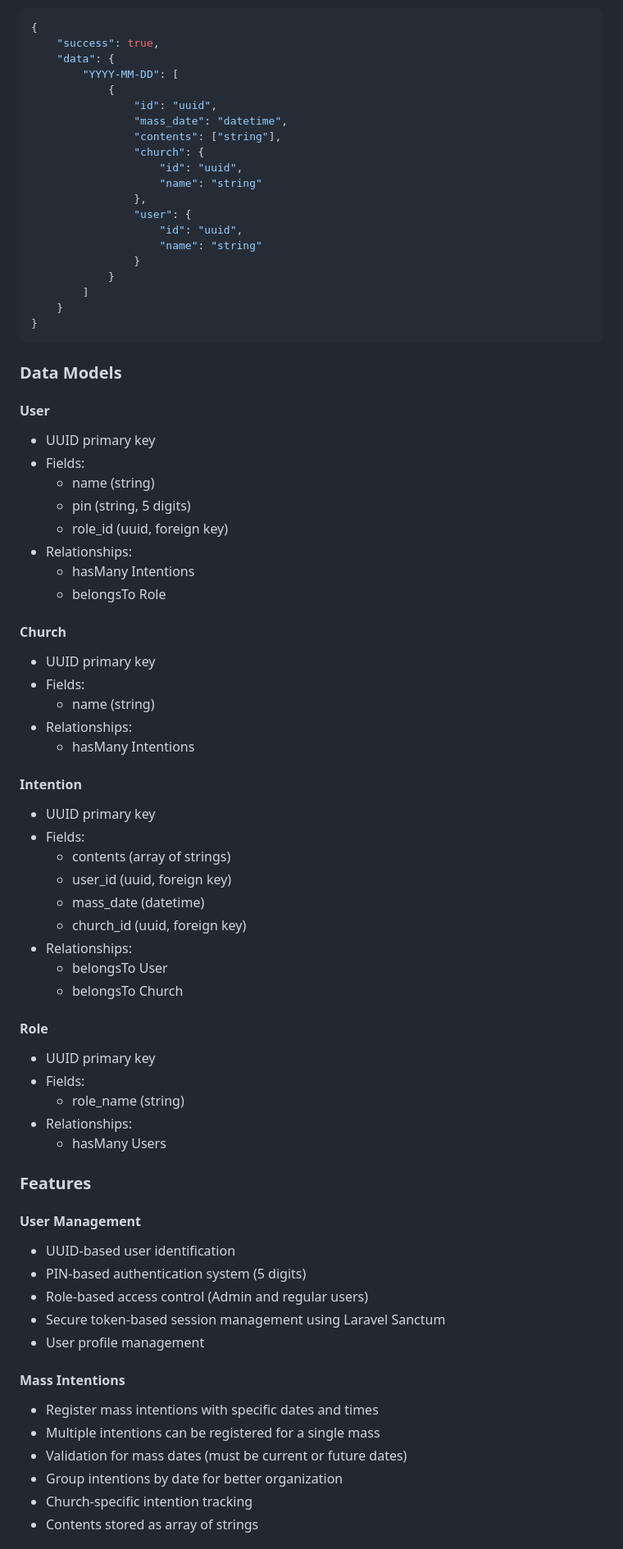
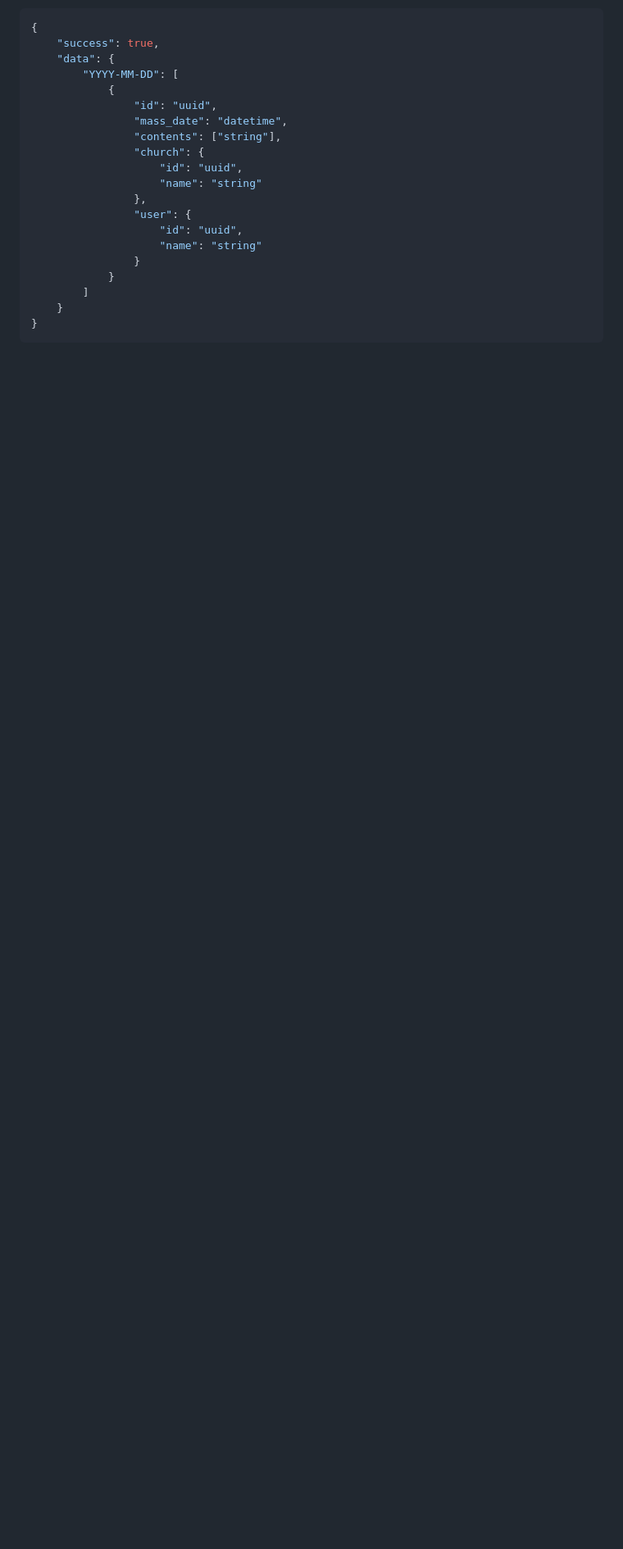
Before and after one commit to MatheusMottaGit/spa-intentions, a Markdown page: README.md, the part around the change printed below. Shown: that part at 82% size. GitHub-like rendering; blank space fills up the shorter version.

````diff
--- a/README.md
+++ b/README.md
@@ -276,58 +318,3 @@ Error responses:
     }
 }
 ```
-
-### Data Models
-
-#### User
-- UUID primary key
-- Fields:
-  - name (string)
-  - pin (string, 5 digits)
-  - role_id (uuid, foreign key)
-- Relationships:
-  - hasMany Intentions
-  - belongsTo Role
-
-#### Church
-- UUID primary key
-- Fields:
-  - name (string)
-- Relationships:
-  - hasMany Intentions
-
-#### Intention
-- UUID primary key
-- Fields:
-  - contents (array of strings)
-  - user_id (uuid, foreign key)
-  - mass_date (datetime)
-  - church_id (uuid, foreign key)
-- Relationships:
-  - belongsTo User
-  - belongsTo Church
-
-#### Role
-- UUID primary key
-- Fields:
-  - role_name (string)
-- Relationships:
-  - hasMany Users
-
-### Features
-
-#### User Management
-- UUID-based user identification
-- PIN-based authentication system (5 digits)
-- Role-based access control (Admin and regular users)
-- Secure token-based session management using Laravel Sanctum
-- User profile management
-
-#### Mass Intentions
-- Register mass intentions with specific dates and times
-- Multiple intentions can be registered for a single mass
-- Validation for mass dates (must be current or future dates)
-- Group intentions by date for better organization
-- Church-specific intention tracking
-- Contents stored as array of strings
-
````
Also changed, not shown: other parts of README.md (+82 -53 lines).
